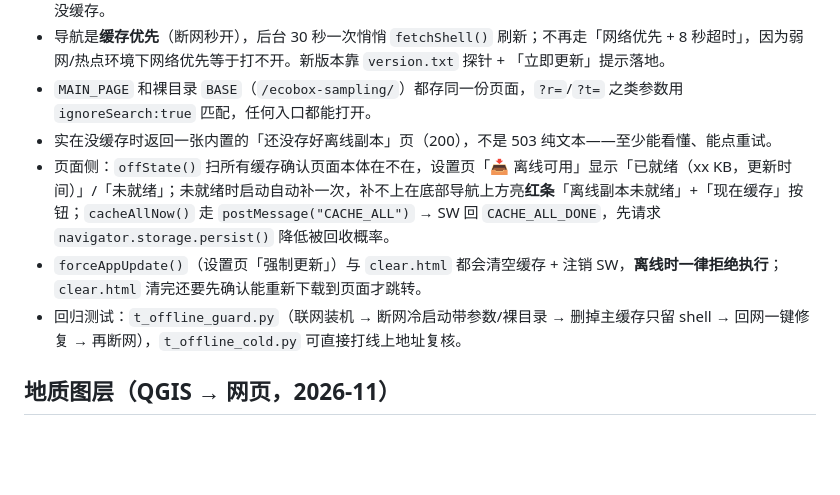
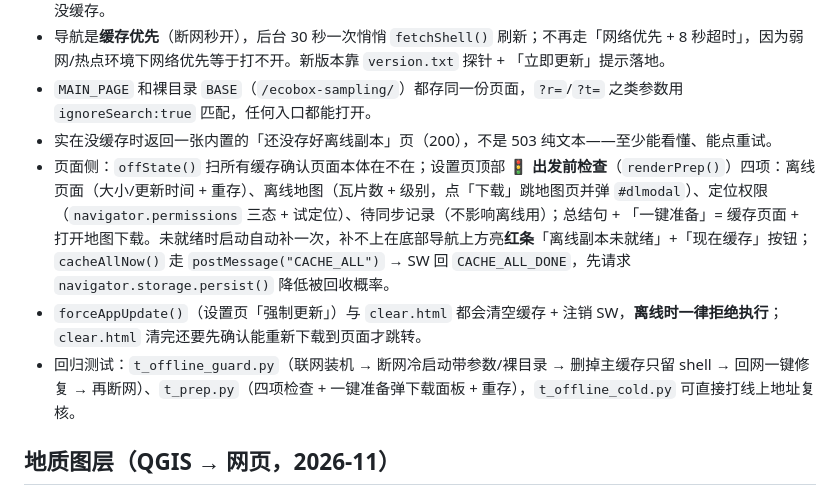
Before and after one commit to frankataix-gif/ecobox-sampling, a Markdown page: AGENTS.md, the part around the change. Drawn GitHub-style; blank space fills up the shorter version.

Commit message:
docs(agents): document the pre-departure checklist
Co-authored-by: openhands <openhands@all-hands.dev>

```diff
--- a/AGENTS.md
+++ b/AGENTS.md
@@ -77,9 +77,9 @@
 - 导航是**缓存优先**（断网秒开），后台 30 秒一次悄悄 `fetchShell()` 刷新；不再走「网络优先 + 8 秒超时」，因为弱网/热点环境下网络优先等于打不开。新版本靠 `version.txt` 探针 + 「立即更新」提示落地。
 - `MAIN_PAGE` 和裸目录 `BASE`（`/ecobox-sampling/`）都存同一份页面，`?r=`/`?t=` 之类参数用 `ignoreSearch:true` 匹配，任何入口都能打开。
 - 实在没缓存时返回一张内置的「还没存好离线副本」页（200），不是 503 纯文本——至少能看懂、能点重试。
-- 页面侧：`offState()` 扫所有缓存确认页面本体在不在，设置页「📥 离线可用」显示「已就绪（xx KB，更新时间）」/「未就绪」；未就绪时启动自动补一次，补不上在底部导航上方亮**红条**「离线副本未就绪」+「现在缓存」按钮；`cacheAllNow()` 走 `postMessage("CACHE_ALL")` → SW 回 `CACHE_ALL_DONE`，先请求 `navigator.storage.persist()` 降低被回收概率。
+- 页面侧：`offState()` 扫所有缓存确认页面本体在不在；设置页顶部 **🚦 出发前检查**（`renderPrep()`）四项：离线页面（大小/更新时间 + 重存）、离线地图（瓦片数 + 级别，点「下载」跳地图页并弹 `#dlmodal`）、定位权限（`navigator.permissions` 三态 + 试定位）、待同步记录（不影响离线用）；总结句 + 「一键准备」= 缓存页面 + 打开地图下载。未就绪时启动自动补一次，补不上在底部导航上方亮**红条**「离线副本未就绪」+「现在缓存」按钮；`cacheAllNow()` 走 `postMessage("CACHE_ALL")` → SW 回 `CACHE_ALL_DONE`，先请求 `navigator.storage.persist()` 降低被回收概率。
 - `forceAppUpdate()`（设置页「强制更新」）与 `clear.html` 都会清空缓存 + 注销 SW，**离线时一律拒绝执行**；`clear.html` 清完还要先确认能重新下载到页面才跳转。
-- 回归测试：`t_offline_guard.py`（联网装机 → 断网冷启动带参数/裸目录 → 删掉主缓存只留 shell → 回网一键修复 → 再断网），`t_offline_cold.py` 可直接打线上地址复核。
+- 回归测试：`t_offline_guard.py`（联网装机 → 断网冷启动带参数/裸目录 → 删掉主缓存只留 shell → 回网一键修复 → 再断网）、`t_prep.py`（四项检查 + 一键准备弹下载面板 + 重存），`t_offline_cold.py` 可直接打线上地址复核。
 
 ## 地质图层（QGIS → 网页，2026-11）
 
```
